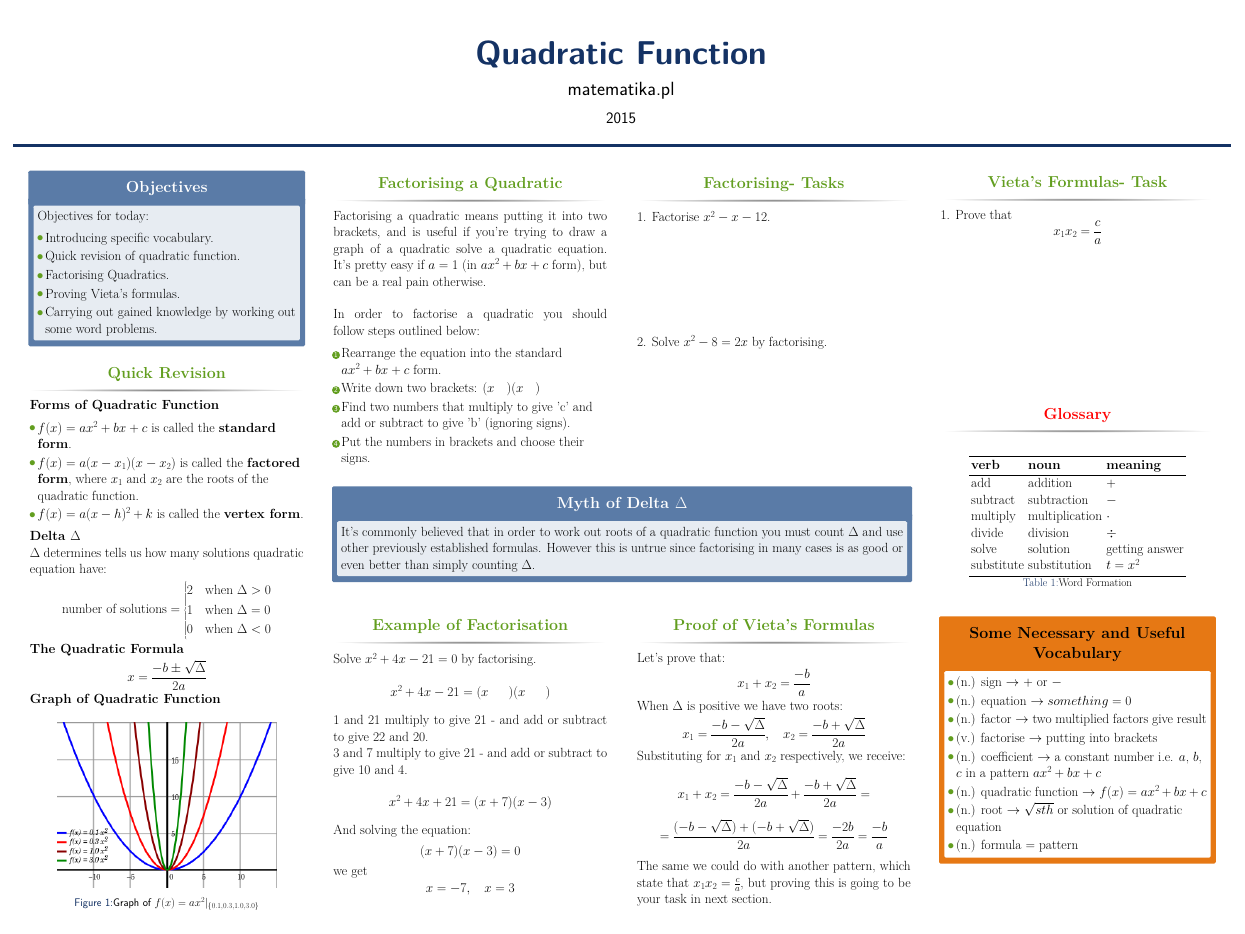
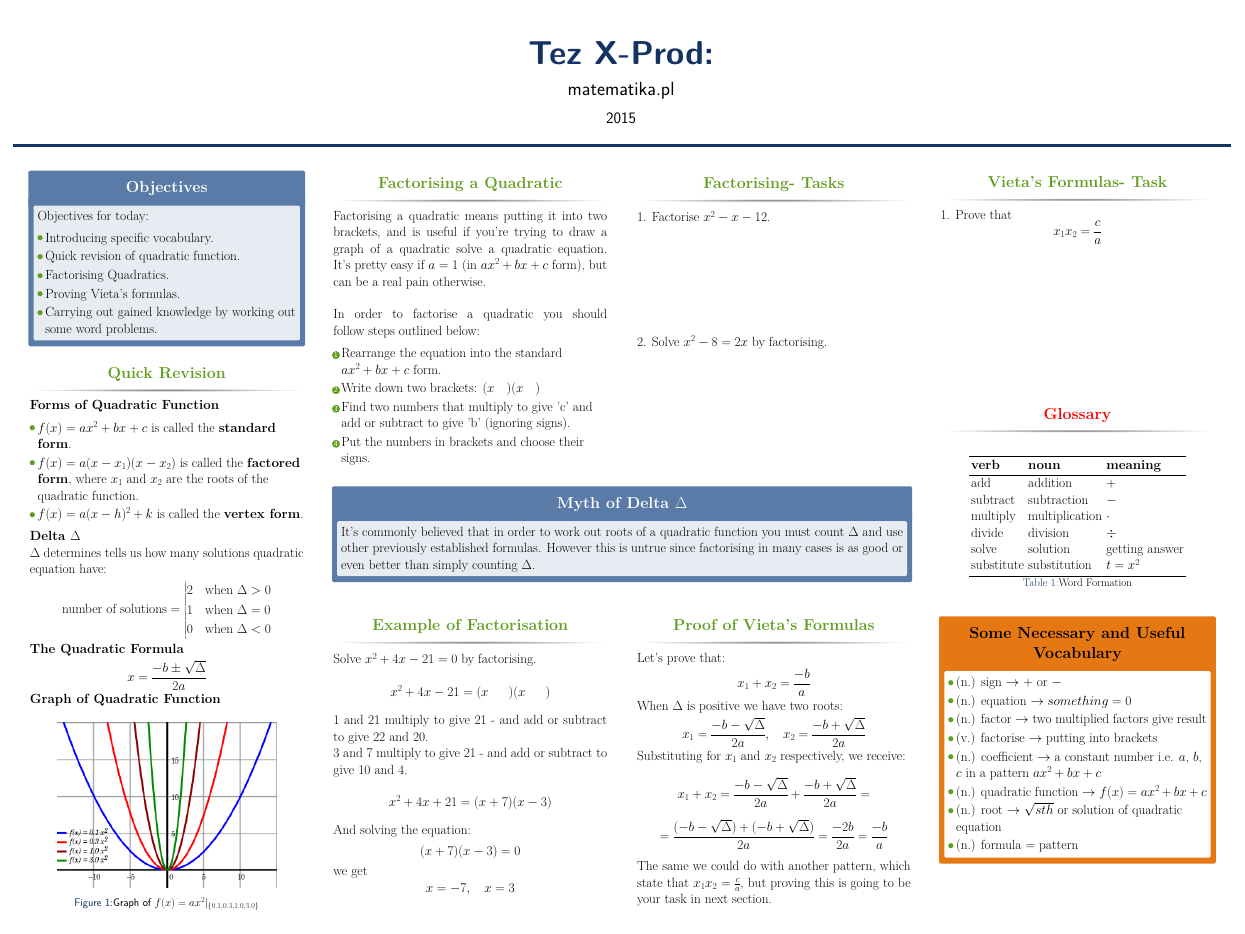
Before and after one commit to notmysock/tez-xldb-poster, a LaTeX poster (main.tex): the whole page. Compiled offline with pdfLaTeX.

Commit message:
Update on Overleaf.

```diff
--- a/main.tex
+++ b/main.tex
@@ -40,7 +40,7 @@
 %	TITLE SECTION
 %----------------------------------------------------------------------------------------
 
-\title{Quadratic Function} % Poster title
+\title{Tez X-Prod: } % Poster title
 
 \author{matematika.pl} % Author(s)
 
```
